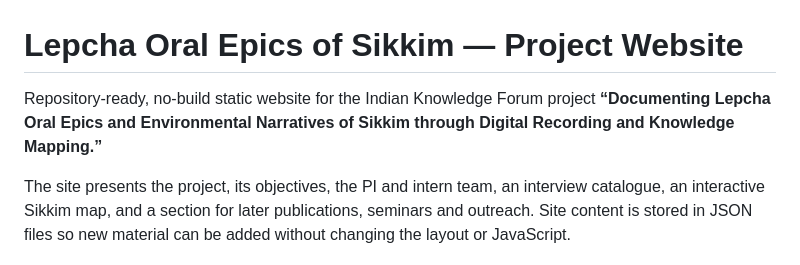
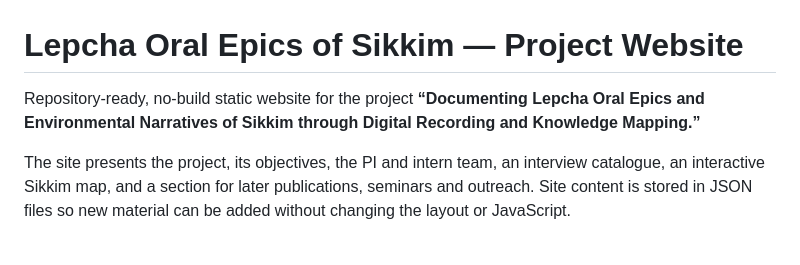
Before and after one commit to ParthaPRay/lepcha-oral-epics, a Markdown page: README.md, the part around the change. Rendered like a GitHub page.

```diff
--- a/README.md
+++ b/README.md
@@ -1,6 +1,6 @@
 # Lepcha Oral Epics of Sikkim — Project Website
 
-Repository-ready, no-build static website for the Indian Knowledge Forum project **“Documenting Lepcha Oral Epics and Environmental Narratives of Sikkim through Digital Recording and Knowledge Mapping.”**
+Repository-ready, no-build static website for the project **“Documenting Lepcha Oral Epics and Environmental Narratives of Sikkim through Digital Recording and Knowledge Mapping.”**
 
 The site presents the project, its objectives, the PI and intern team, an interview catalogue, an interactive Sikkim map, and a section for later publications, seminars and outreach. Site content is stored in JSON files so new material can be added without changing the layout or JavaScript.
 
```
